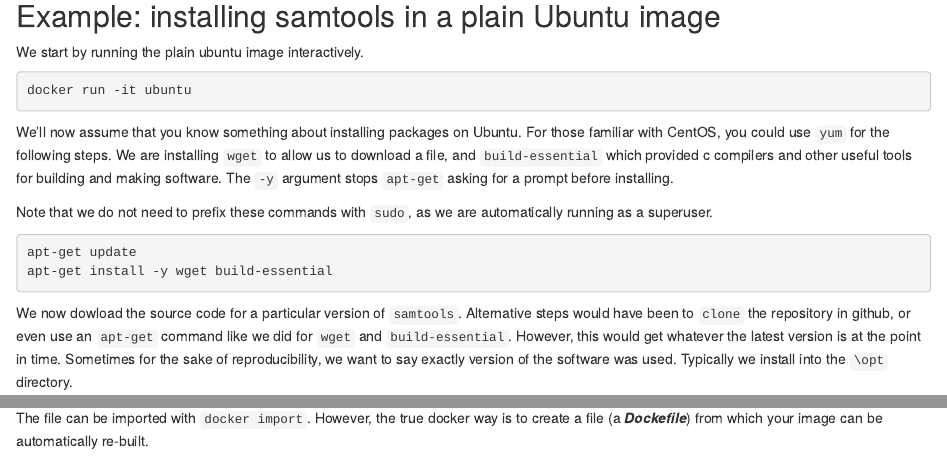
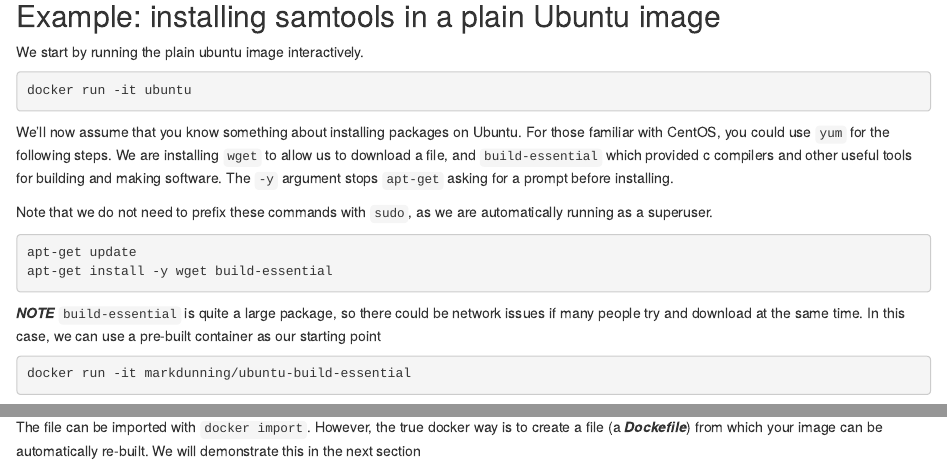
Before and after one commit to bioinformatics-core-shared-training/docker-4-bioinformatics, an R Markdown document (life-cycle.Rmd): the page in a window 1100 px wide, from 990 px down, and a second part further down, joined at a grey line. Rendered offline with R 4.5, knitr and Pandoc, with nearby package versions.

Commit message:
add note about possible network issues with build-essential and possibility to use pre-built image

````diff
--- a/life-cycle.Rmd
+++ b/life-cycle.Rmd
@@ -79,6 +79,13 @@ apt-get update
 apt-get install -y wget build-essential
 ```
 
+***NOTE*** `build-essential` is quite a large package, so there could be network issues if many people try and download at the same time. In this case, we can use a pre-built container as our starting point
+
+```{bash}
+docker run -it markdunning/ubuntu-build-essential
+```
+
+
 We now dowload the source code for a particular version of `samtools`. Alternative steps would have been to `clone` the repository in github, or even use an `apt-get` command like we did for `wget` and `build-essential`. However, this would get whatever the latest version is at the point in time. Sometimes for the sake of reproducibility, we want to say exactly version of the software was used. Typically we install into the `\opt` directory.
 
 ```{bash}
@@ -140,4 +147,4 @@ One option for making this image available to others is with the `docker export`
 docker export docker-test/samtools
 ```
 
-The file can be imported with `docker import`. However, the true docker way is to create a file (a ***Dockefile***) from which your image can be automatically re-built.
+The file can be imported with `docker import`. However, the true docker way is to create a file (a ***Dockefile***) from which your image can be automatically re-built. We will demonstrate this in the next section
````
